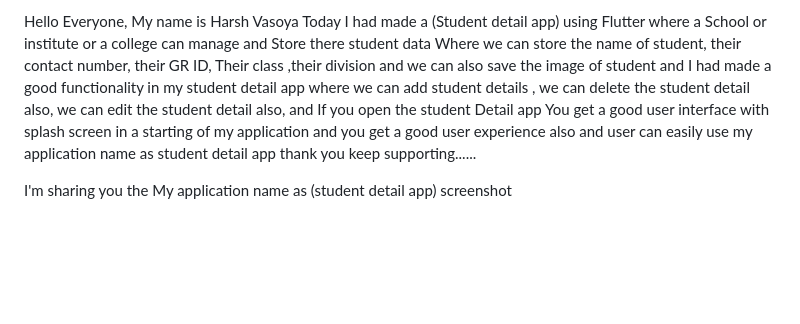
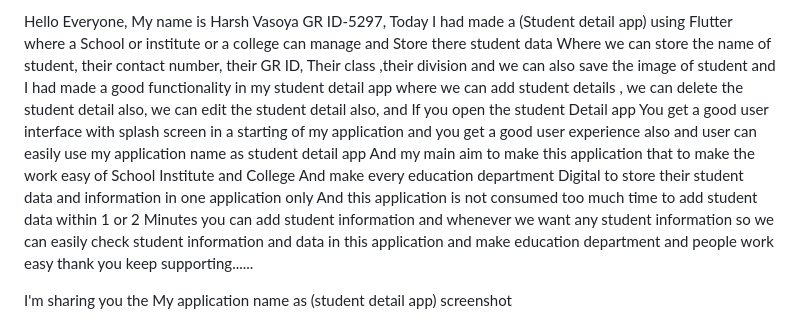
Before and after one commit to Harshvasoya2737/flutter_exam_student_app, a Markdown page: README.md, the part around the change. Rendered like a GitHub page; blank space fills up the shorter version.

```diff
--- a/README.md
+++ b/README.md
@@ -1,4 +1,4 @@
-Hello Everyone, My name is Harsh Vasoya Today I had made a (Student detail app) using Flutter where a School or institute or a college can manage and Store there student data Where we can store the name of student, their contact number, their GR ID, Their class ,their division and we can also save the image of student and I had made a good functionality in my student detail app where we can add student details , we can delete the student detail also, we can edit the student detail also, and If you open the student Detail app You get a good user interface with splash screen in a starting of my application and you get a good user experience also and user can easily use my application name as student detail app thank you keep supporting......
+Hello Everyone, My name is Harsh Vasoya GR ID-5297, Today I had made a (Student detail app) using Flutter where a School or institute or a college can manage and Store there student data Where we can store the name of student, their contact number, their GR ID, Their class ,their division and we can also save the image of student and I had made a good functionality in my student detail app where we can add student details , we can delete the student detail also, we can edit the student detail also, and If you open the student Detail app You get a good user interface with splash screen in a starting of my application and you get a good user experience also and user can easily use my application name as student detail app And my main aim to make this application that to make the work easy of School Institute and College And make every education department Digital to store their student data and information in one application only And this application is not consumed too much time to add student data within 1 or 2 Minutes you can add student information and whenever we want any student information so we can easily check student information and data in this application and make education department and people work easy thank you keep supporting......
 
 I'm sharing you the My application name as (student detail app) screenshot
 
```
